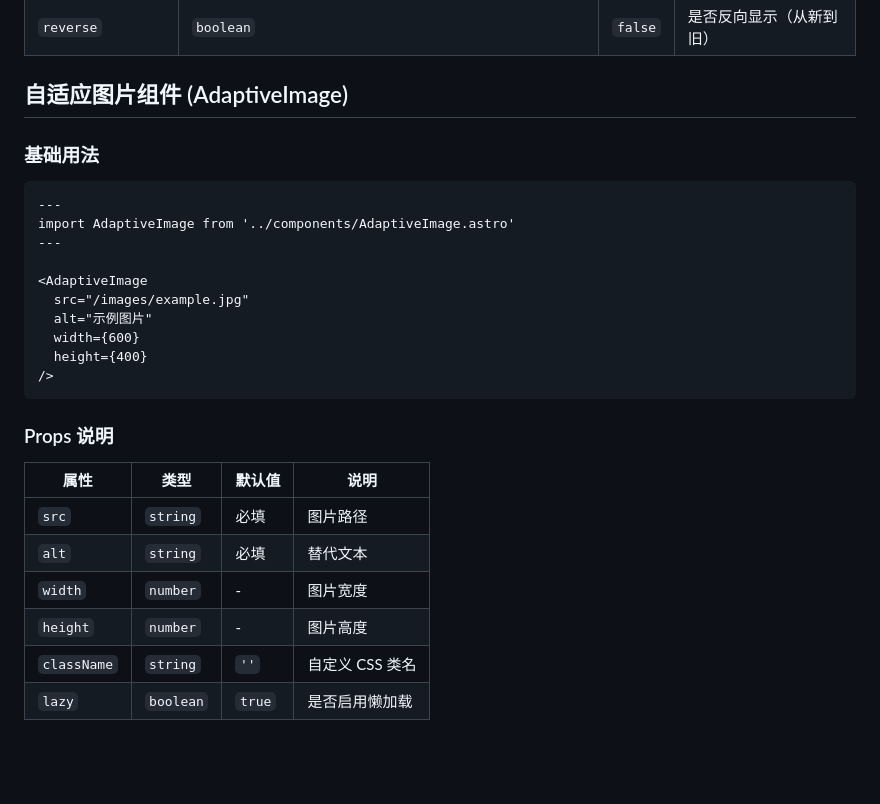
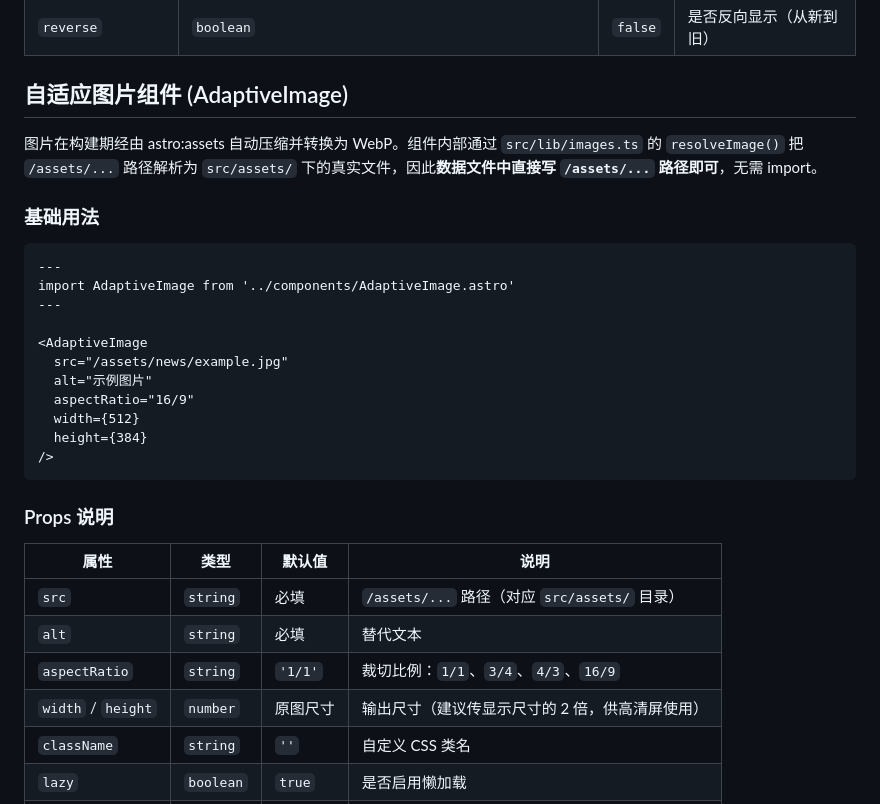
Before and after one commit to CVEO/CVEO.github.io, a Markdown page: docs/组件使用指南.md, the part around one of its changes. GitHub-like rendering; blank space fills up the shorter version.

````diff
--- a/docs/组件使用指南.md
+++ b/docs/组件使用指南.md
@@ -224,6 +224,8 @@ import TimeAxis from '../components/TimeAxis.astro'
 
 ## 自适应图片组件 (AdaptiveImage)
 
+图片在构建期经由 astro:assets 自动压缩并转换为 WebP。组件内部通过 `src/lib/images.ts` 的 `resolveImage()` 把 `/assets/...` 路径解析为 `src/assets/` 下的真实文件，因此**数据文件中直接写 `/assets/...` 路径即可**，无需 import。
+
 ### 基础用法
 ```astro
 ---
@@ -231,19 +233,20 @@ import AdaptiveImage from '../components/AdaptiveImage.astro'
 ---
 
 <AdaptiveImage
-  src="/images/example.jpg"
+  src="/assets/news/example.jpg"
   alt="示例图片"
-  width={600}
-  height={400}
+  aspectRatio="16/9"
+  width={512}
+  height={384}
 />
 ```
 
 ### Props 说明
 | 属性 | 类型 | 默认值 | 说明 |
 |------|------|--------|------|
-| `src` | `string` | 必填 | 图片路径 |
+| `src` | `string` | 必填 | `/assets/...` 路径（对应 `src/assets/` 目录） |
 | `alt` | `string` | 必填 | 替代文本 |
-| `width` | `number` | - | 图片宽度 |
-| `height` | `number` | - | 图片高度 |
+| `aspectRatio` | `string` | `'1/1'` | 裁切比例：`1/1`、`3/4`、`4/3`、`16/9` |
+| `width` / `height` | `number` | 原图尺寸 | 输出尺寸（建议传显示尺寸的 2 倍，供高清屏使用） |
 | `className` | `string` | `''` | 自定义 CSS 类名 |
 | `lazy` | `boolean` | `true` | 是否启用懒加载 |
````
Also changed, not shown: other parts of docs/组件使用指南.md (+14 -0 lines), docs/内容管理规范.md (+7 -7 lines).
